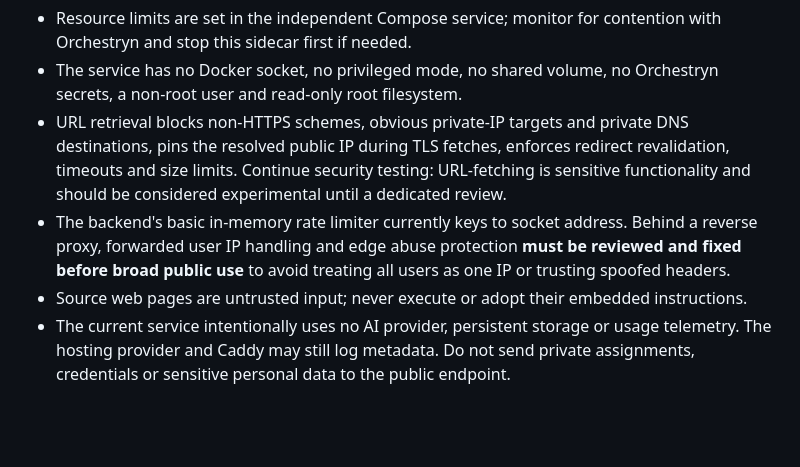
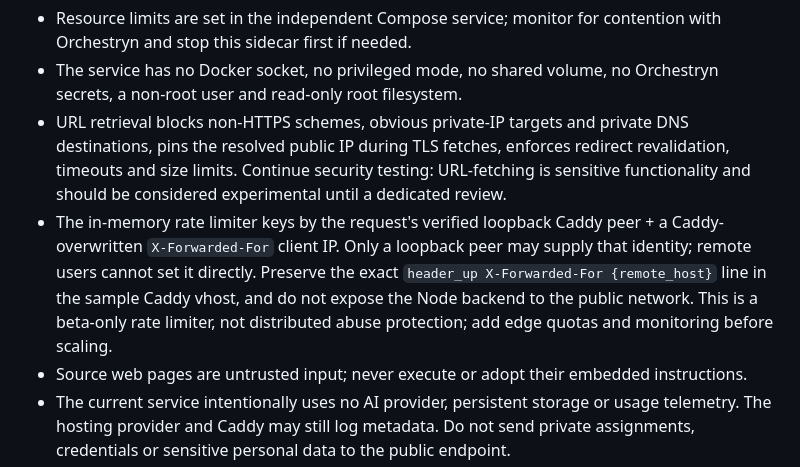
Before and after one commit to AbdulkadirKhoujja/missing-ai, a Markdown page: docs/SELF_HOST_ON_ORCHESTRYN.md, the part around the change. Rendered like a GitHub page; blank space fills up the shorter version.

Commit message:
fix: preserve independent visitor limits behind trusted Caddy loopback

```diff
--- a/docs/SELF_HOST_ON_ORCHESTRYN.md
+++ b/docs/SELF_HOST_ON_ORCHESTRYN.md
@@ -57,7 +57,7 @@ Merge with CI proof; verify GitHub Pages homepage, browser-side check, URL impor
 - Resource limits are set in the independent Compose service; monitor for contention with Orchestryn and stop this sidecar first if needed.
 - The service has no Docker socket, no privileged mode, no shared volume, no Orchestryn secrets, a non-root user and read-only root filesystem.
 - URL retrieval blocks non-HTTPS schemes, obvious private-IP targets and private DNS destinations, pins the resolved public IP during TLS fetches, enforces redirect revalidation, timeouts and size limits. Continue security testing: URL-fetching is sensitive functionality and should be considered experimental until a dedicated review.
-- The backend's basic in-memory rate limiter currently keys to socket address. Behind a reverse proxy, forwarded user IP handling and edge abuse protection **must be reviewed and fixed before broad public use** to avoid treating all users as one IP or trusting spoofed headers.
+- The in-memory rate limiter keys by the request's verified loopback Caddy peer + a Caddy-overwritten `X-Forwarded-For` client IP. Only a loopback peer may supply that identity; remote users cannot set it directly. Preserve the exact `header_up X-Forwarded-For {remote_host}` line in the sample Caddy vhost, and do not expose the Node backend to the public network. This is a beta-only rate limiter, not distributed abuse protection; add edge quotas and monitoring before scaling.
 - Source web pages are untrusted input; never execute or adopt their embedded instructions.
 - The current service intentionally uses no AI provider, persistent storage or usage telemetry. The hosting provider and Caddy may still log metadata. Do not send private assignments, credentials or sensitive personal data to the public endpoint.
 - Always deploy this as its **own Compose project**. The Orchestryn `deploy/compose.yml` is a *replacement* stack and must not be changed or combined for this feature.
```
